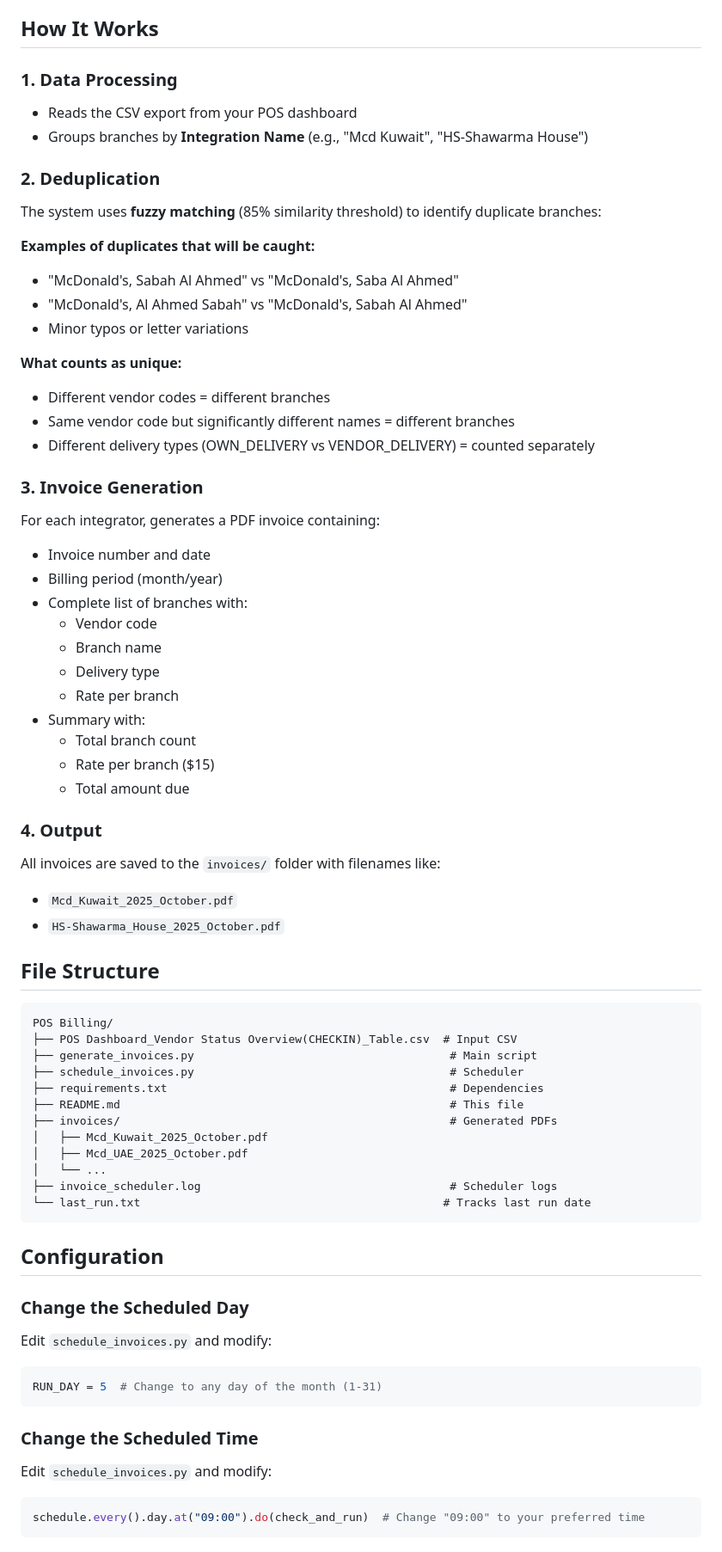
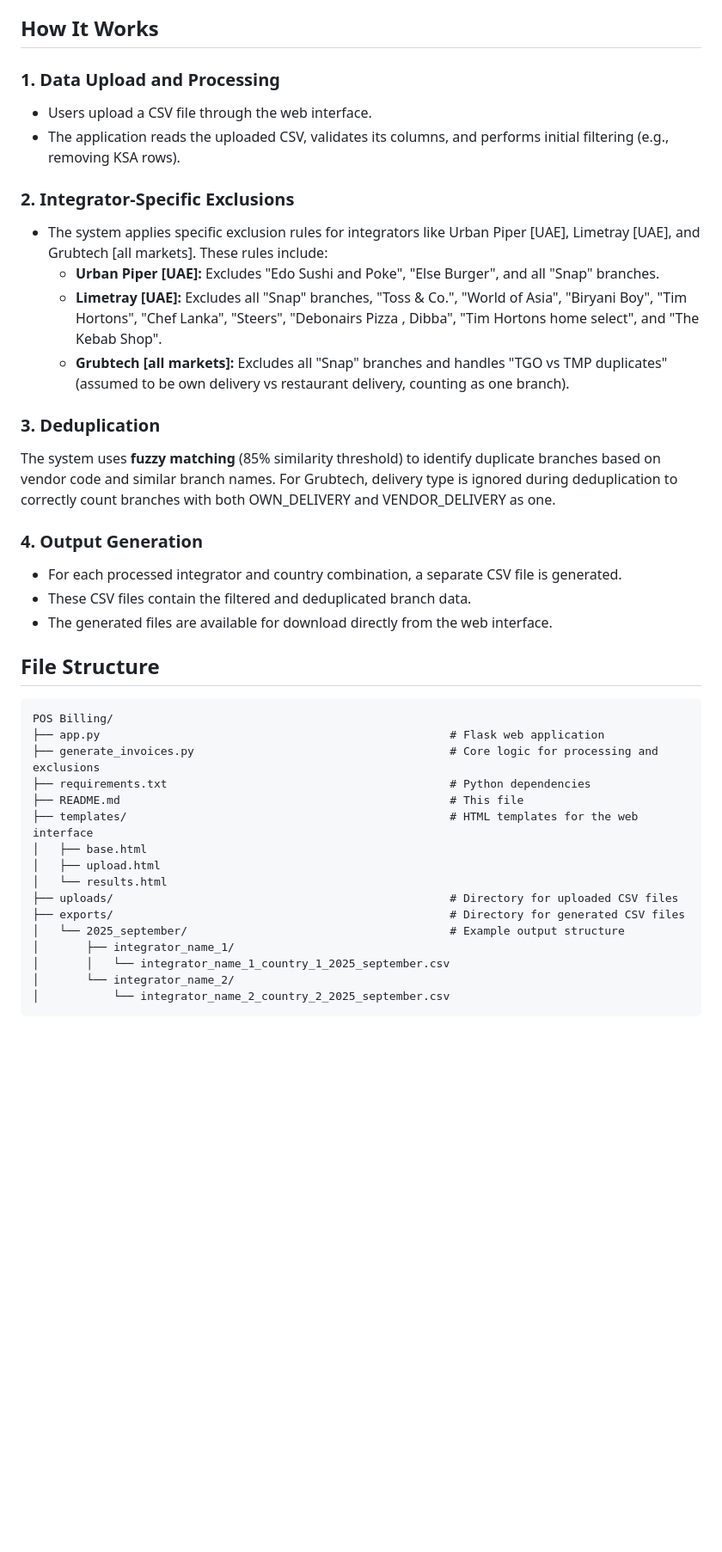
Before and after one commit to NetRider88/POS-Billing, a Markdown page: README.md, the part around one of its changes. Shown at 86% size. GitHub-like rendering; blank space fills up the shorter version.

Commit message:
Update README.md for Flask application and new features

````diff
--- a/README.md
+++ b/README.md
@@ -102,70 +42,41 @@ To run the scheduler automatically when your Mac starts:
 
 ## How It Works
 
-### 1. Data Processing
-- Reads the CSV export from your POS dashboard
-- Groups branches by **Integration Name** (e.g., "Mcd Kuwait", "HS-Shawarma House")
+### 1. Data Upload and Processing
+- Users upload a CSV file through the web interface.
+- The application reads the uploaded CSV, validates its columns, and performs initial filtering (e.g., removing KSA rows).
 
-### 2. Deduplication
-The system uses **fuzzy matching** (85% similarity threshold) to identify duplicate branches:
+### 2. Integrator-Specific Exclusions
+- The system applies specific exclusion rules for integrators like Urban Piper [UAE], Limetray [UAE], and Grubtech [all markets]. These rules include:
+    - **Urban Piper [UAE]:** Excludes "Edo Sushi and Poke", "Else Burger", and all "Snap" branches.
+    - **Limetray [UAE]:** Excludes all "Snap" branches, "Toss & Co.", "World of Asia", "Biryani Boy", "Tim Hortons", "Chef Lanka", "Steers", "Debonairs Pizza , Dibba", "Tim Hortons home select", and "The Kebab Shop".
+    - **Grubtech [all markets]:** Excludes all "Snap" branches and handles "TGO vs TMP duplicates" (assumed to be own delivery vs restaurant delivery, counting as one branch).
 
-**Examples of duplicates that will be caught:**
-- "McDonald's, Sabah Al Ahmed" vs "McDonald's, Saba Al Ahmed"
-- "McDonald's, Al Ahmed Sabah" vs "McDonald's, Sabah Al Ahmed"
-- Minor typos or letter variations
+### 3. Deduplication
+The system uses **fuzzy matching** (85% similarity threshold) to identify duplicate branches based on vendor code and similar branch names. For Grubtech, delivery type is ignored during deduplication to correctly count branches with both OWN_DELIVERY and VENDOR_DELIVERY as one.
 
-**What counts as unique:**
-- Different vendor codes = different branches
-- Same vendor code but significantly different names = different branches
-- Different delivery types (OWN_DELIVERY vs VENDOR_DELIVERY) = counted separately
-
-### 3. Invoice Generation
-For each integrator, generates a PDF invoice containing:
-- Invoice number and date
-- Billing period (month/year)
-- Complete list of branches with:
-  - Vendor code
-  - Branch name
-  - Delivery type
-  - Rate per branch
-- Summary with:
-  - Total branch count
-  - Rate per branch ($15)
-  - Total amount due
-
-### 4. Output
-All invoices are saved to the `invoices/` folder with filenames like:
-- `Mcd_Kuwait_2025_October.pdf`
-- `HS-Shawarma_House_2025_October.pdf`
+### 4. Output Generation
+- For each processed integrator and country combination, a separate CSV file is generated.
+- These CSV files contain the filtered and deduplicated branch data.
+- The generated files are available for download directly from the web interface.
 
 ## File Structure
 
 ```
 POS Billing/
-├── POS Dashboard_Vendor Status Overview(CHECKIN)_Table.csv  # Input CSV
-├── generate_invoices.py                                      # Main script
-├── schedule_invoices.py                                      # Scheduler
-├── requirements.txt                                          # Dependencies
+├── app.py                                                    # Flask web application
+├── generate_invoices.py                                      # Core logic for processing and exclusions
+├── requirements.txt                                          # Python dependencies
 ├── README.md                                                 # This file
-├── invoices/                                                 # Generated PDFs
-│   ├── Mcd_Kuwait_2025_October.pdf
-│   ├── Mcd_UAE_2025_October.pdf
-│   └── ...
-├── invoice_scheduler.log                                     # Scheduler logs
-└── last_run.txt                                             # Tracks last run date
+├── templates/                                                # HTML templates for the web interface
+│   ├── base.html
+│   ├── upload.html
+│   └── results.html
+├── uploads/                                                  # Directory for uploaded CSV files
+├── exports/                                                  # Directory for generated CSV files
+│   └── 2025_september/                                       # Example output structure
+│       ├── integrator_name_1/
+│       │   └── integrator_name_1_country_1_2025_september.csv
+│       └── integrator_name_2/
+│           └── integrator_name_2_country_2_2025_september.csv
 ```
-
-## Configuration
-
-### Change the Scheduled Day
-Edit `schedule_invoices.py` and modify:
-```python
-RUN_DAY = 5  # Change to any day of the month (1-31)
-```
-
-### Change the Scheduled Time
-Edit `schedule_invoices.py` and modify:
-```python
-schedule.every().day.at("09:00").do(check_and_run)  # Change "09:00" to your preferred time
-```
-
````
Also changed, not shown: other parts of README.md (+27 -130 lines).
